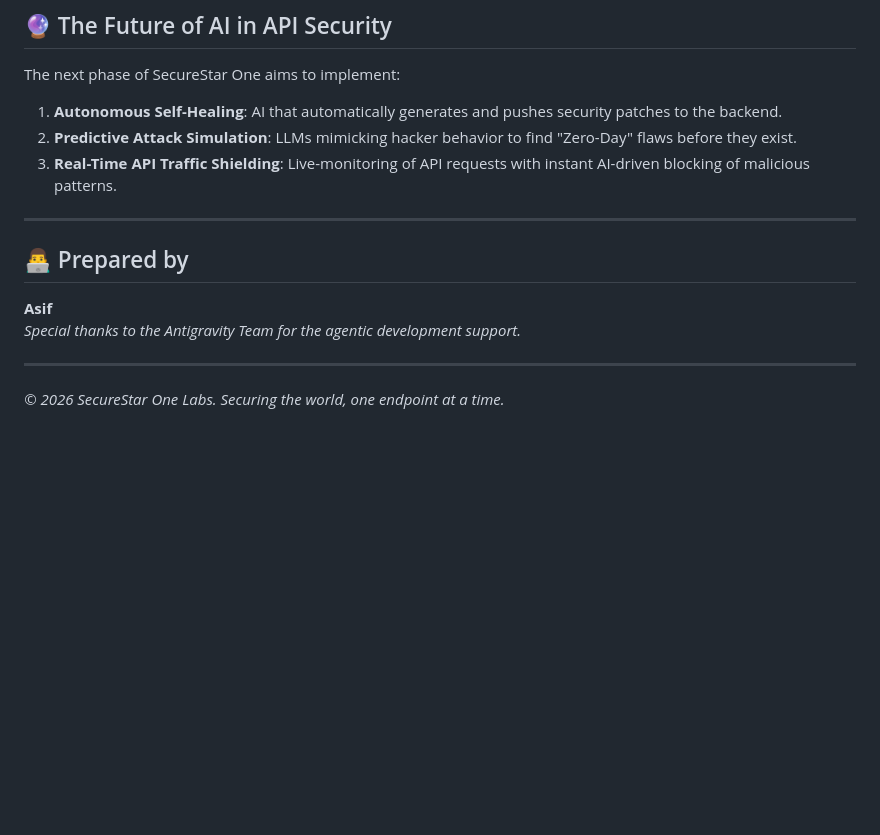
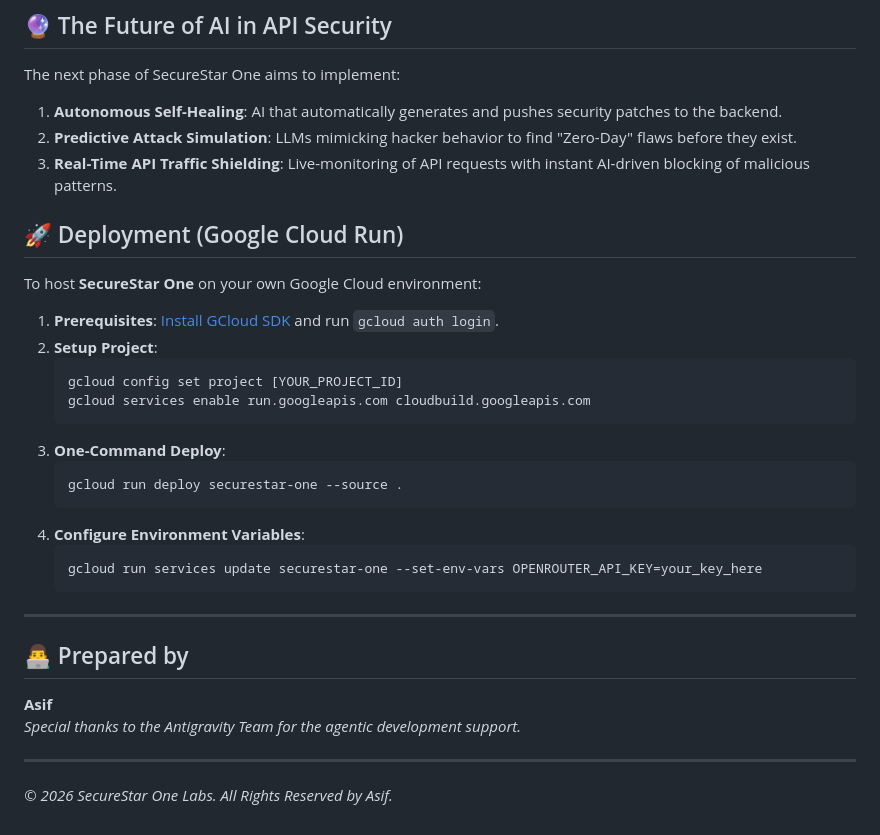
Before and after one commit to asifmohammed1/SecureStar-One, a Markdown page: README.md, the part around one of its changes. GitHub-like rendering; blank space fills up the shorter version.

````diff
--- a/README.md
+++ b/README.md
@@ -76,6 +79,25 @@ The next phase of SecureStar One aims to implement:
 2.  **Predictive Attack Simulation**: LLMs mimicking hacker behavior to find "Zero-Day" flaws before they exist.
 3.  **Real-Time API Traffic Shielding**: Live-monitoring of API requests with instant AI-driven blocking of malicious patterns.
 
+## 🚀 Deployment (Google Cloud Run)
+
+To host **SecureStar One** on your own Google Cloud environment:
+
+1. **Prerequisites**: [Install GCloud SDK](https://cloud.google.com/sdk/docs/install) and run `gcloud auth login`.
+2. **Setup Project**:
+   ```bash
+   gcloud config set project [YOUR_PROJECT_ID]
+   gcloud services enable run.googleapis.com cloudbuild.googleapis.com
+   ```
+3. **One-Command Deploy**:
+   ```bash
+   gcloud run deploy securestar-one --source .
+   ```
+4. **Configure Environment Variables**:
+   ```bash
+   gcloud run services update securestar-one --set-env-vars OPENROUTER_API_KEY=your_key_here
+   ```
+
 ---
 
 ## 👨‍💻 Prepared by
@@ -83,4 +105,4 @@ The next phase of SecureStar One aims to implement:
 *Special thanks to the Antigravity Team for the agentic development support.*
 
 ---
-*© 2026 SecureStar One Labs. Securing the world, one endpoint at a time.*
+*© 2026 SecureStar One Labs. All Rights Reserved by Asif.*
````
Also changed, not shown: other parts of README.md (+6 -3 lines), assets/APIs.png (added), assets/apitest.png (added), assets/main.png (added), 2 other files.
